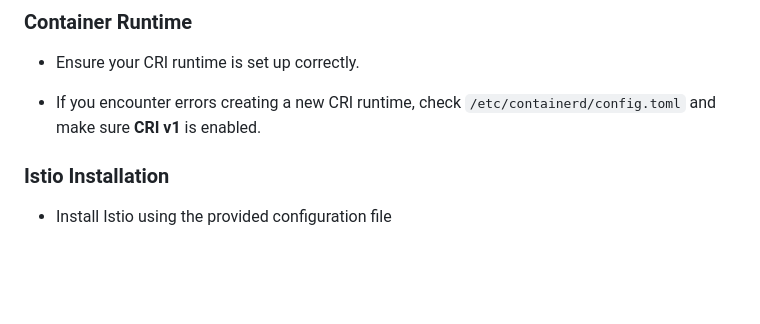
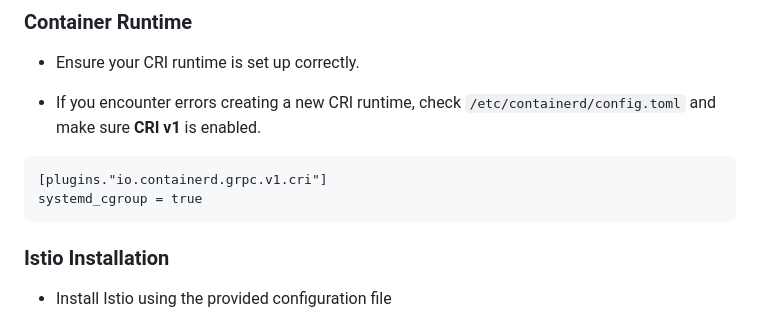
Before and after one commit to LSKhappychild/5G-CN-testbed_k8s, a Markdown page: README.md, the part around the change. Drawn GitHub-style; blank space fills up the shorter version.

````diff
--- a/README.md
+++ b/README.md
@@ -48,8 +48,10 @@
 - Ensure your CRI runtime is set up correctly.
 
 - If you encounter errors creating a new CRI runtime, check `/etc/containerd/config.toml` and make sure **CRI v1** is enabled.
-
-
+```
+[plugins."io.containerd.grpc.v1.cri"]
+systemd_cgroup = true
+```
 
 ### Istio Installation
 
````
